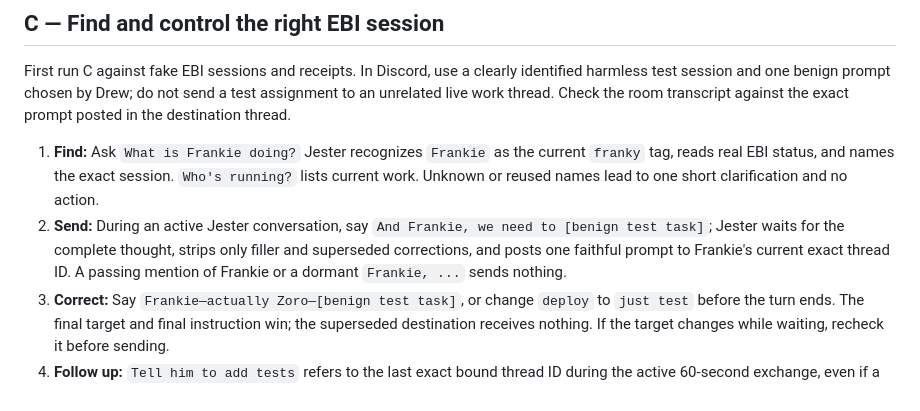
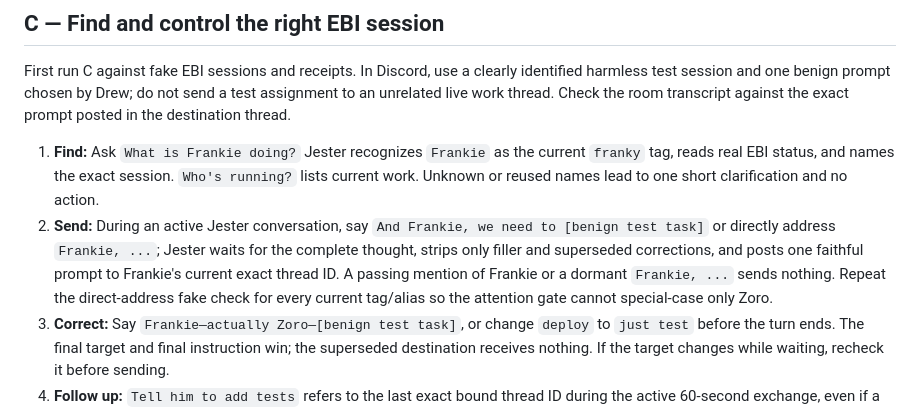
Before and after one commit to Pu11en/jester-voice, a Markdown page: LIVE-CHECK-jester-owner.md, the part around the change. Drawn GitHub-style.

```diff
--- a/LIVE-CHECK-jester-owner.md
+++ b/LIVE-CHECK-jester-owner.md
@@ -20,7 +20,7 @@ These are Drew's first checks after the local build is integrated and the live s
 First run C against fake EBI sessions and receipts. In Discord, use a clearly identified harmless test session and one benign prompt chosen by Drew; do not send a test assignment to an unrelated live work thread. Check the room transcript against the exact prompt posted in the destination thread.
 
 1. **Find:** Ask `What is Frankie doing?` Jester recognizes `Frankie` as the current `franky` tag, reads real EBI status, and names the exact session. `Who's running?` lists current work. Unknown or reused names lead to one short clarification and no action.
-2. **Send:** During an active Jester conversation, say `And Frankie, we need to [benign test task]`; Jester waits for the complete thought, strips only filler and superseded corrections, and posts one faithful prompt to Frankie's current exact thread ID. A passing mention of Frankie or a dormant `Frankie, ...` sends nothing.
+2. **Send:** During an active Jester conversation, say `And Frankie, we need to [benign test task]` or directly address `Frankie, ...`; Jester waits for the complete thought, strips only filler and superseded corrections, and posts one faithful prompt to Frankie's current exact thread ID. A passing mention of Frankie or a dormant `Frankie, ...` sends nothing. Repeat the direct-address fake check for every current tag/alias so the attention gate cannot special-case only Zoro.
 3. **Correct:** Say `Frankie—actually Zoro—[benign test task]`, or change `deploy` to `just test` before the turn ends. The final target and final instruction win; the superseded destination receives nothing. If the target changes while waiting, recheck it before sending.
 4. **Follow up:** `Tell him to add tests` refers to the last exact bound thread ID during the active 60-second exchange, even if a reusable tag later points elsewhere. An unclear `him` leads to clarification, never a guessed send.
 5. **Create and navigate:** Ask for a new session in a named project and give it a task in the same sentence. Jester resolves the actual project, creates one thread with the prompt as its first turn, reports its real tag/thread, and can find it again by topic or project. A requested backend/model applies before that first turn.
```
Also changed, not shown: PLAN-jester-completion.md (+1 -1 lines), planning/wayfinder-jester.md (+1 -0 lines).
